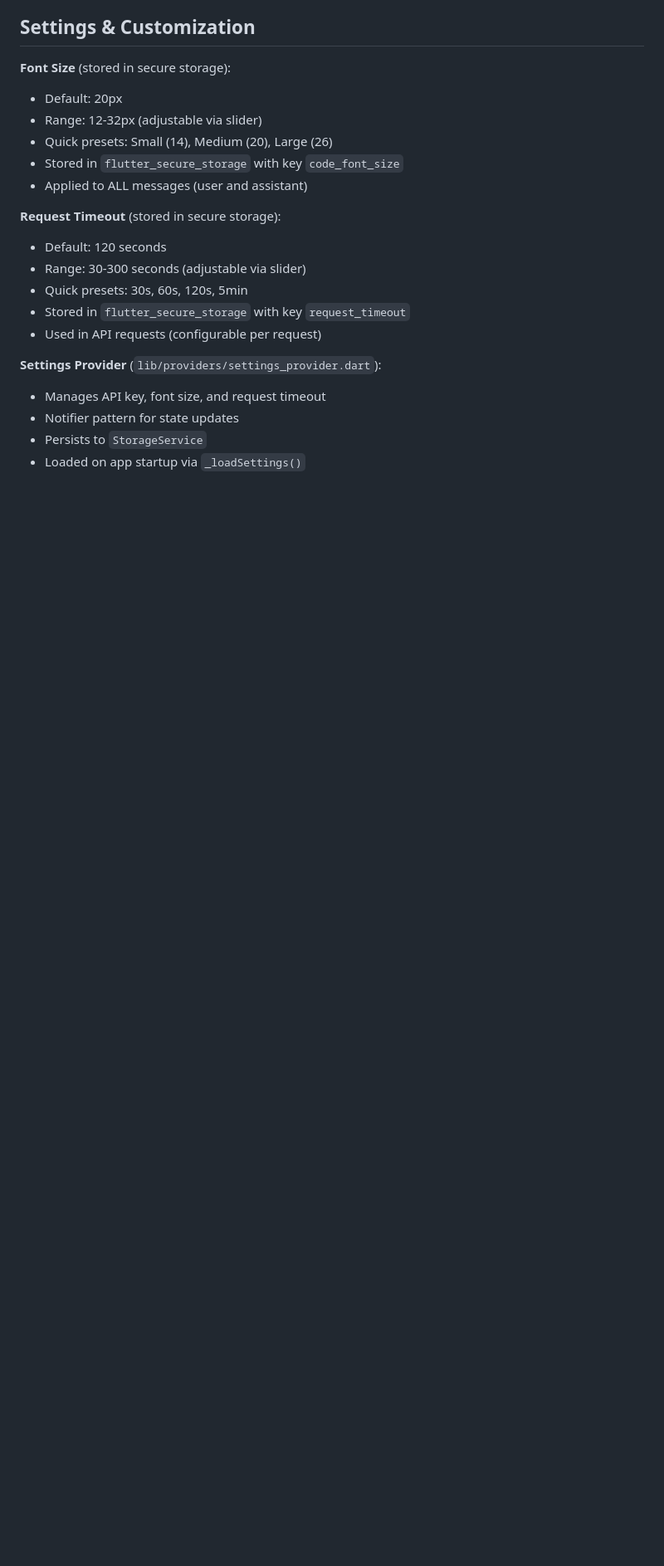
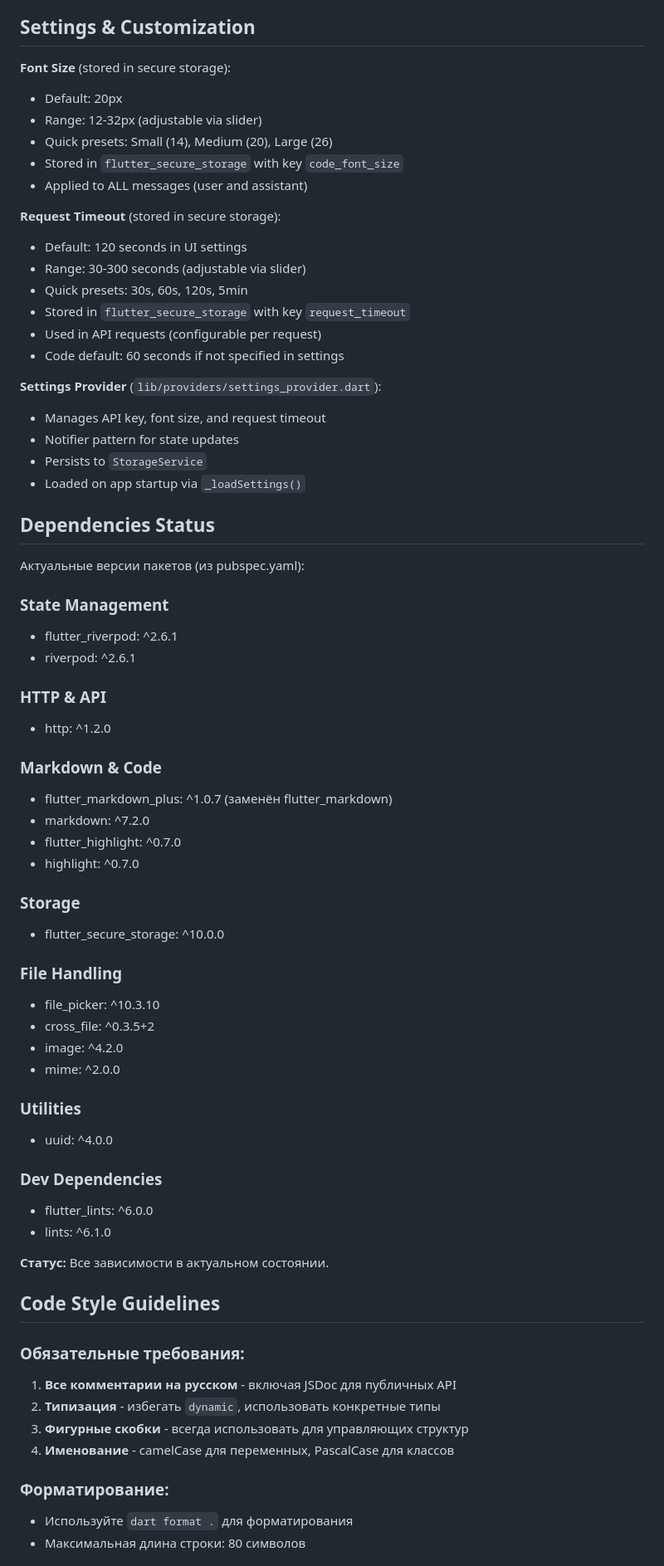
Before and after one commit to planer-pro/glm_chat, a Markdown page: CLAUDE.md, the part around one of its changes. Shown at 83% size. Drawn GitHub-style; blank space fills up the shorter version.

```diff
--- a/CLAUDE.md
+++ b/CLAUDE.md
@@ -208,11 +212,12 @@ Material 3 dark theme configured in `lib/core/theme/app_theme.dart`. App uses `t
 - Applied to ALL messages (user and assistant)
 
 **Request Timeout** (stored in secure storage):
-- Default: 120 seconds
+- Default: 120 seconds in UI settings
 - Range: 30-300 seconds (adjustable via slider)
 - Quick presets: 30s, 60s, 120s, 5min
 - Stored in `flutter_secure_storage` with key `request_timeout`
 - Used in API requests (configurable per request)
+- Code default: 60 seconds if not specified in settings
 
 **Settings Provider** (`lib/providers/settings_provider.dart`):
 - Manages API key, font size, and request timeout
@@ -220,3 +225,50 @@ Material 3 dark theme configured in `lib/core/theme/app_theme.dart`. App uses `t
 - Persists to `StorageService`
 - Loaded on app startup via `_loadSettings()`
 
+## Dependencies Status
+
+Актуальные версии пакетов (из pubspec.yaml):
+
+### State Management
+- flutter_riverpod: ^2.6.1
+- riverpod: ^2.6.1
+
+### HTTP & API
+- http: ^1.2.0
+
+### Markdown & Code
+- flutter_markdown_plus: ^1.0.7 (заменён flutter_markdown)
+- markdown: ^7.2.0
+- flutter_highlight: ^0.7.0
+- highlight: ^0.7.0
+
+### Storage
+- flutter_secure_storage: ^10.0.0
+
+### File Handling
+- file_picker: ^10.3.10
+- cross_file: ^0.3.5+2
+- image: ^4.2.0
+- mime: ^2.0.0
+
+### Utilities
+- uuid: ^4.0.0
+
+### Dev Dependencies
+- flutter_lints: ^6.0.0
+- lints: ^6.1.0
+
+**Статус:** Все зависимости в актуальном состоянии.
+
+## Code Style Guidelines
+
+### Обязательные требования:
+1. **Все комментарии на русском** - включая JSDoc для публичных API
+2. **Типизация** - избегать `dynamic`, использовать конкретные типы
+3. **Фигурные скобки** - всегда использовать для управляющих структур
+4. **Именование** - camelCase для переменных, PascalCase для классов
+
+### Форматирование:
+- Используйте `dart format .` для форматирования
+- Максимальная длина строки: 80 символов
+
```
Also changed, not shown: other parts of CLAUDE.md (+81 -80 lines).
